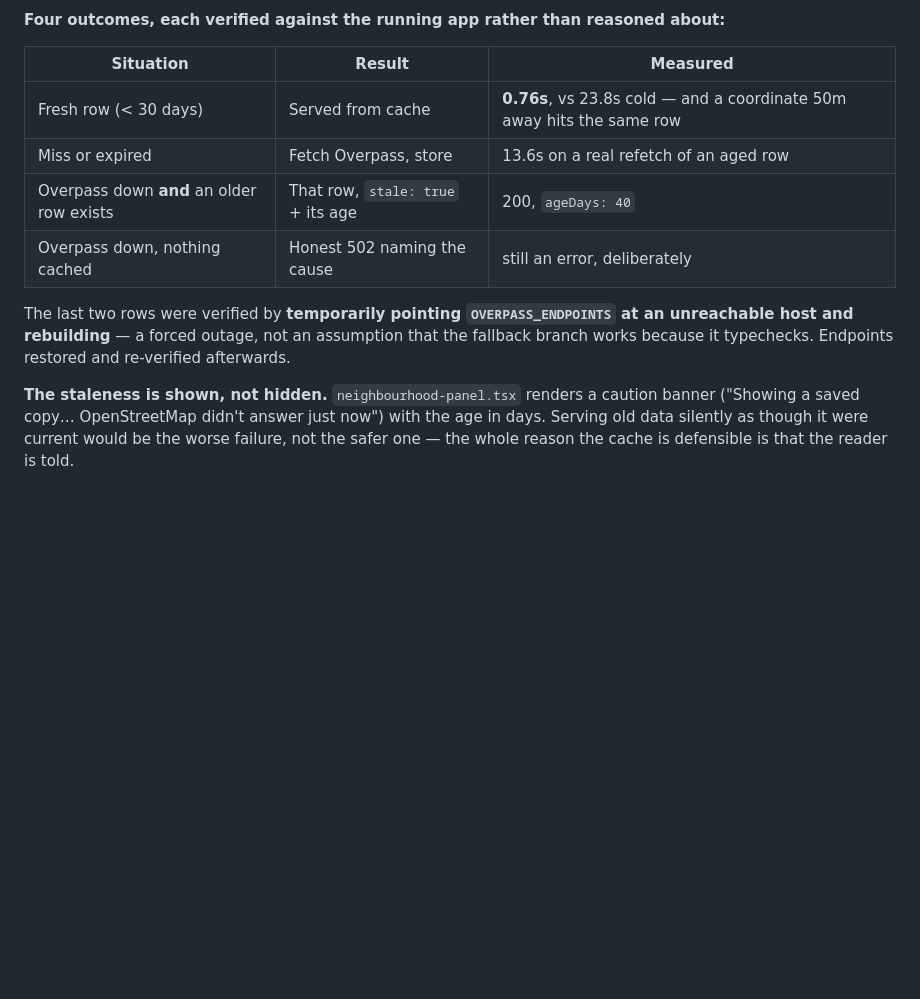
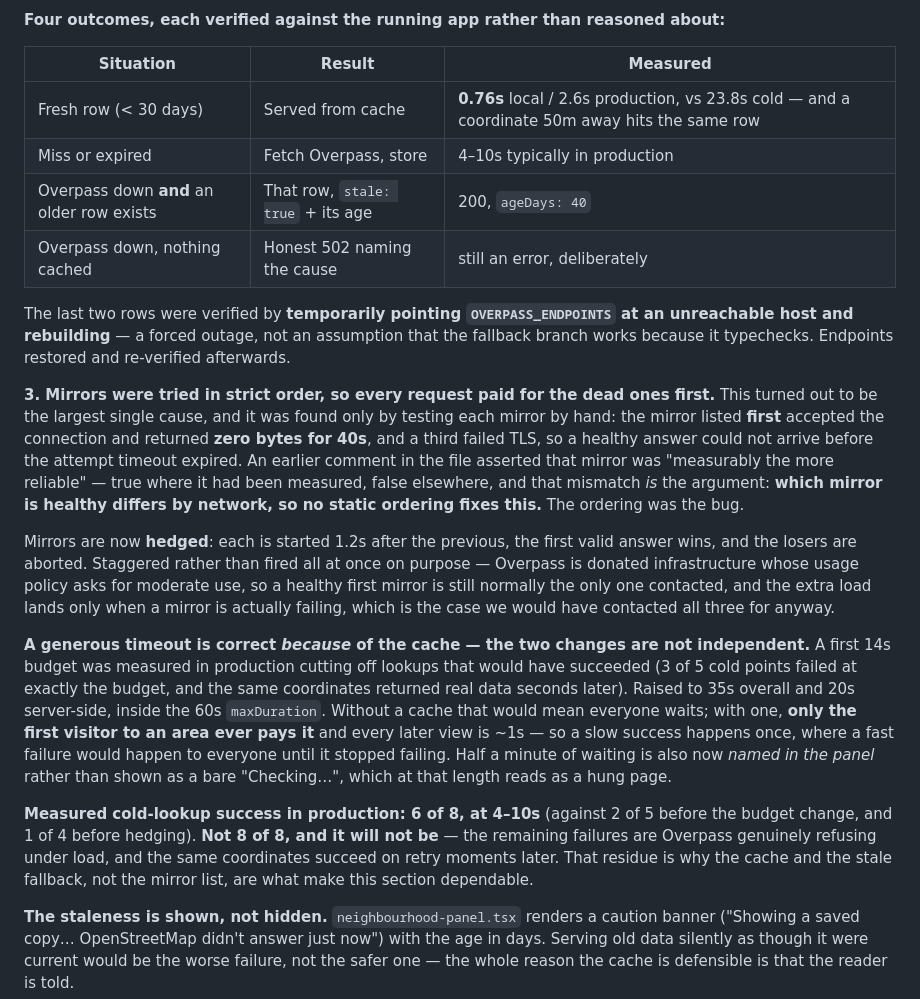
Before and after one commit to AlphaScale88/veela, a Markdown page: .claude/CLAUDE.md, the part around the change. Rendered like a GitHub page; blank space fills up the shorter version.

Commit message:
Record the mirror-ordering cause and the production numbers
The CLAUDE.md section written mid-fix named only the serverless ceiling and the
missing cache. The largest cause was the third one, found by testing each mirror
by hand: strict-order fallback made every request pay for a mirror that returned
zero bytes for 40s. Also corrects the measurements to production figures and
states plainly that cold lookups are 6/8 rather than fixed.

Co-Authored-By: Claude Opus 5 (1M context) <noreply@anthropic.com>

```diff
--- a/.claude/CLAUDE.md
+++ b/.claude/CLAUDE.md
@@ -1030,14 +1030,45 @@ would create a second schema to keep in step with OSM's tags.
 
 | Situation | Result | Measured |
 |---|---|---|
-| Fresh row (< 30 days) | Served from cache | **0.76s**, vs 23.8s cold — and a coordinate 50m away hits the same row |
-| Miss or expired | Fetch Overpass, store | 13.6s on a real refetch of an aged row |
+| Fresh row (< 30 days) | Served from cache | **0.76s** local / 2.6s production, vs 23.8s cold — and a coordinate 50m away hits the same row |
+| Miss or expired | Fetch Overpass, store | 4–10s typically in production |
 | Overpass down **and** an older row exists | That row, `stale: true` + its age | 200, `ageDays: 40` |
 | Overpass down, nothing cached | Honest 502 naming the cause | still an error, deliberately |
 
 The last two rows were verified by **temporarily pointing `OVERPASS_ENDPOINTS` at an
 unreachable host and rebuilding** — a forced outage, not an assumption that the fallback
 branch works because it typechecks. Endpoints restored and re-verified afterwards.
+
+**3. Mirrors were tried in strict order, so every request paid for the dead ones first.**
+This turned out to be the largest single cause, and it was found only by testing each
+mirror by hand: the mirror listed **first** accepted the connection and returned **zero
+bytes for 40s**, and a third failed TLS, so a healthy answer could not arrive before the
+attempt timeout expired. An earlier comment in the file asserted that mirror was
+"measurably the more reliable" — true where it had been measured, false elsewhere, and
+that mismatch *is* the argument: **which mirror is healthy differs by network, so no static
+ordering fixes this.** The ordering was the bug.
+
+Mirrors are now **hedged**: each is started 1.2s after the previous, the first valid answer
+wins, and the losers are aborted. Staggered rather than fired all at once on purpose —
+Overpass is donated infrastructure whose usage policy asks for moderate use, so a healthy
+first mirror is still normally the only one contacted, and the extra load lands only when a
+mirror is actually failing, which is the case we would have contacted all three for anyway.
+
+**A generous timeout is correct *because* of the cache — the two changes are not
+independent.** A first 14s budget was measured in production cutting off lookups that
+would have succeeded (3 of 5 cold points failed at exactly the budget, and the same
+coordinates returned real data seconds later). Raised to 35s overall and 20s server-side,
+inside the 60s `maxDuration`. Without a cache that would mean everyone waits; with one,
+**only the first visitor to an area ever pays it** and every later view is ~1s — so a slow
+success happens once, where a fast failure would happen to everyone until it stopped
+failing. Half a minute of waiting is also now *named in the panel* rather than shown as a
+bare "Checking…", which at that length reads as a hung page.
+
+**Measured cold-lookup success in production: 6 of 8, at 4–10s** (against 2 of 5 before the
+budget change, and 1 of 4 before hedging). **Not 8 of 8, and it will not be** — the
+remaining failures are Overpass genuinely refusing under load, and the same coordinates
+succeed on retry moments later. That residue is why the cache and the stale fallback, not
+the mirror list, are what make this section dependable.
 
 **The staleness is shown, not hidden.** `neighbourhood-panel.tsx` renders a caution banner
 ("Showing a saved copy… OpenStreetMap didn't answer just now") with the age in days.
```
